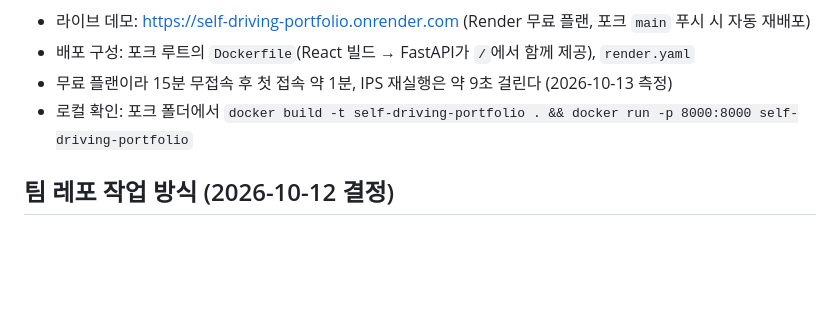
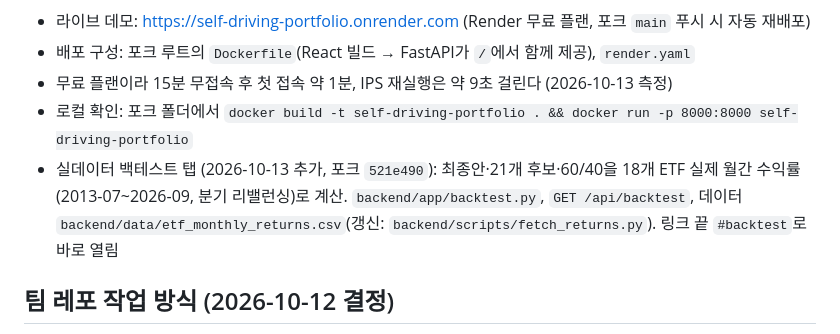
Before and after one commit to KuJae/saa-agents, a Markdown page: CLAUDE.md, the part around the change. Rendered like a GitHub page; blank space fills up the shorter version.

Commit message:
CLAUDE.md: 팀 앱 실데이터 백테스트 탭 기록
Co-Authored-By: Claude Opus 5.5 <noreply@anthropic.com>

```diff
--- a/CLAUDE.md
+++ b/CLAUDE.md
@@ -108,6 +108,9 @@ IPS를 바꿔도 최종 비중이 변하지 않음 · 최종안이 변동성 하
 - 배포 구성: 포크 루트의 `Dockerfile`(React 빌드 → FastAPI가 `/`에서 함께 제공), `render.yaml`
 - 무료 플랜이라 15분 무접속 후 첫 접속 약 1분, IPS 재실행은 약 9초 걸린다 (2026-10-13 측정)
 - 로컬 확인: 포크 폴더에서 `docker build -t self-driving-portfolio . && docker run -p 8000:8000 self-driving-portfolio`
+- 실데이터 백테스트 탭 (2026-10-13 추가, 포크 `521e490`): 최종안·21개 후보·60/40을 18개 ETF 실제 월간
+  수익률(2013-07~2026-09, 분기 리밸런싱)로 계산. `backend/app/backtest.py`, `GET /api/backtest`,
+  데이터 `backend/data/etf_monthly_returns.csv`(갱신: `backend/scripts/fetch_returns.py`). 링크 끝 `#backtest`로 바로 열림
 
 ## 팀 레포 작업 방식 (2026-10-12 결정)
 
```
